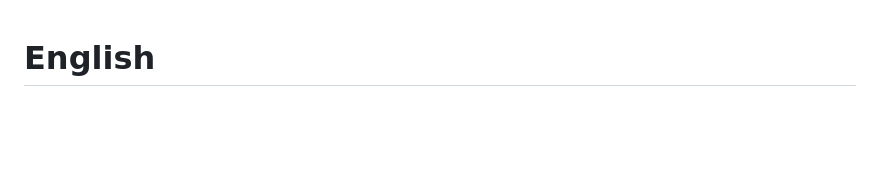
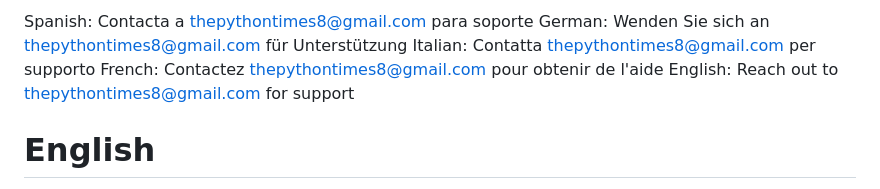
Before and after one commit to AJ-appz/never_have_i_ever, a Markdown page: support_url.md, the part around the change. GitHub-like rendering; blank space fills up the shorter version.

```diff
--- a/support_url.md
+++ b/support_url.md
@@ -1,3 +1,11 @@
+Spanish: Contacta a thepythontimes8@gmail.com para soporte
+German: Wenden Sie sich an thepythontimes8@gmail.com für Unterstützung
+Italian: Contatta thepythontimes8@gmail.com per supporto
+French: Contactez thepythontimes8@gmail.com pour obtenir de l'aide
+English: Reach out to thepythontimes8@gmail.com for support
+
+
+
 # English
 Welcome to Never Have I Ever, a fun and engaging game perfect for playing with friends!
 
```
